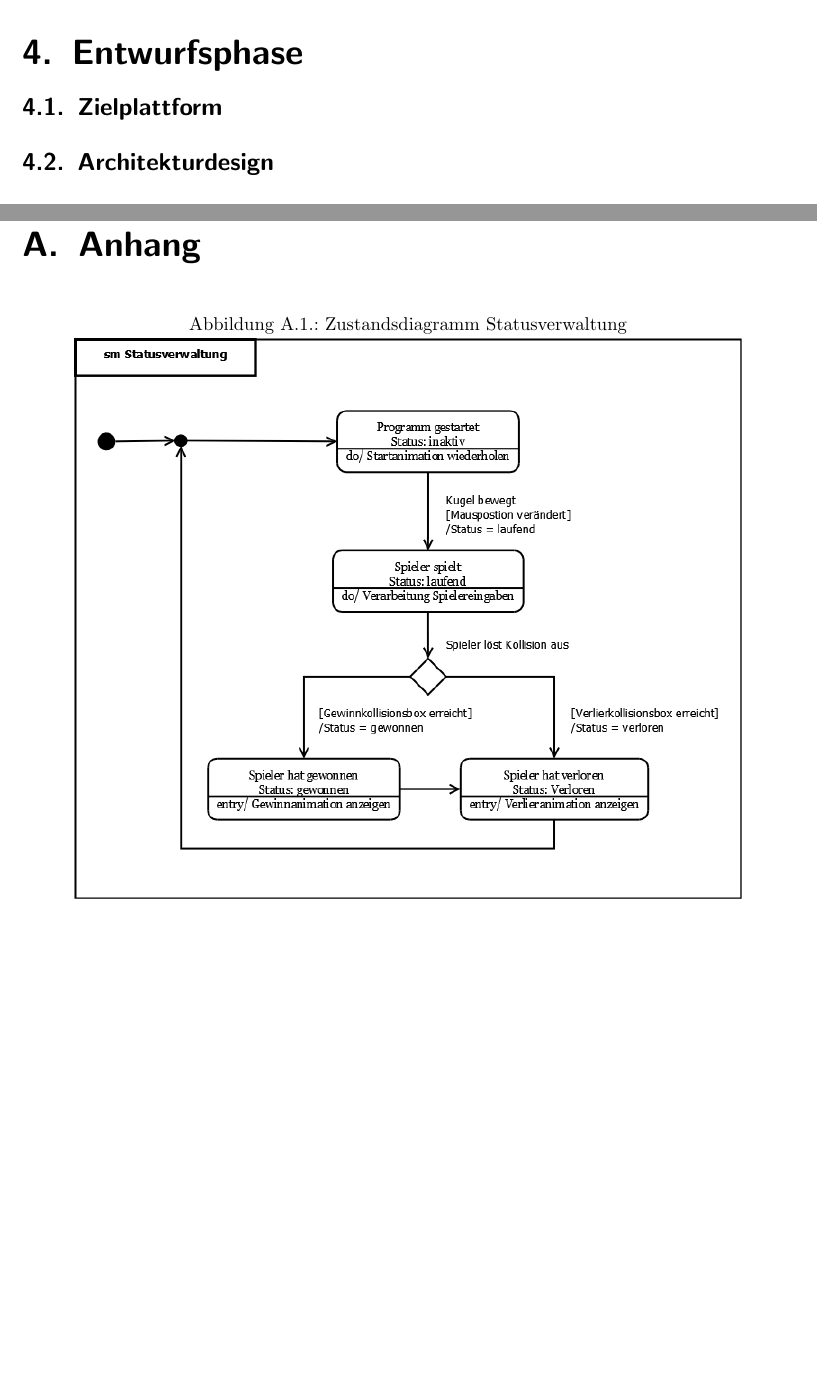
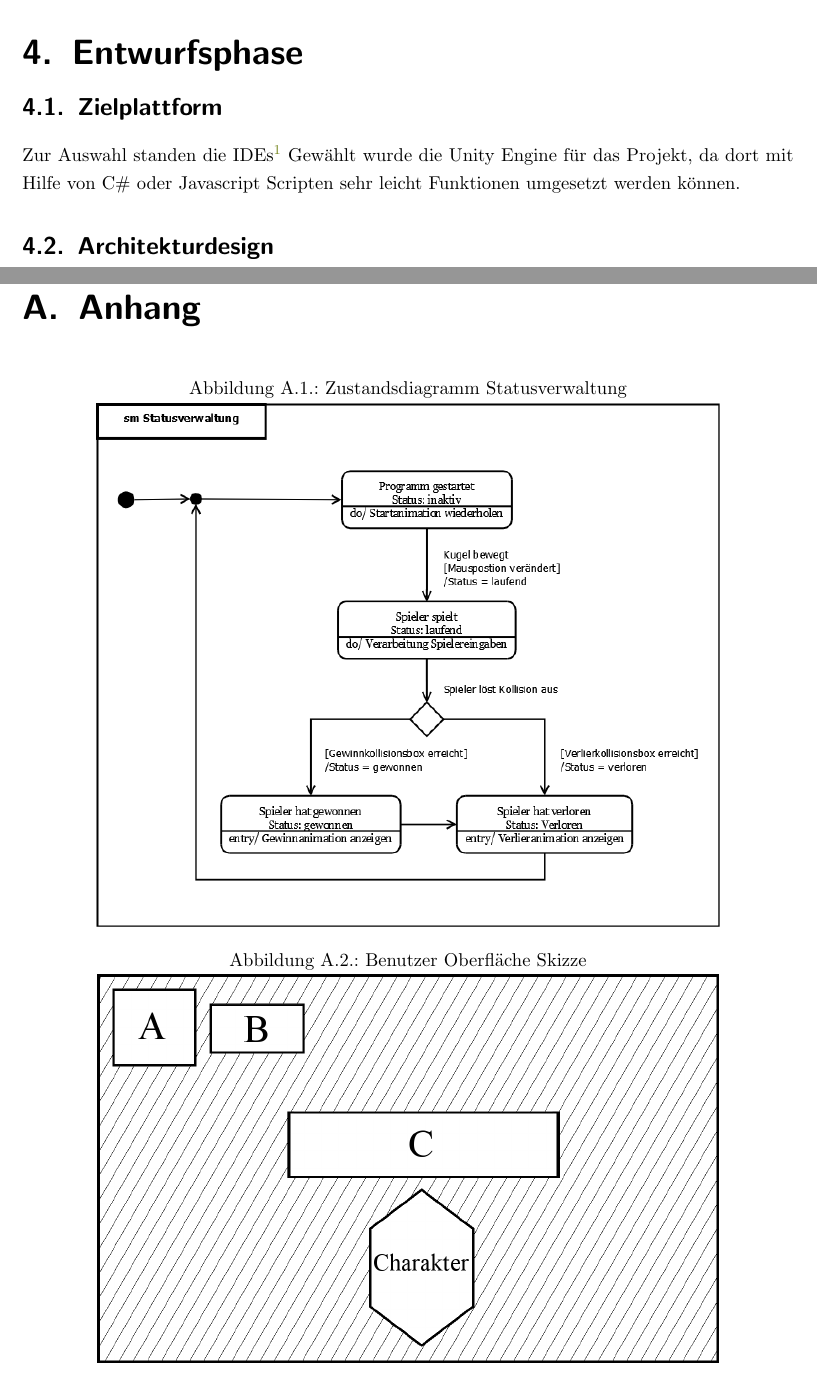
Before and after one commit to MarvTekko/Latex, a LaTeX document (Projektarbeit.tex, which reads Anhang.tex, Inhalt.tex): two parts of pages 9 and 14 of 14, joined at a grey line, cut so that both start at the same text, the shorter picture padded with empty space. Compiled offline with pdfLaTeX.

Commit message:
Aktualisierung

```diff
--- a/Anhang.tex
+++ b/Anhang.tex
@@ -1,6 +1,11 @@
 \chapter{Anhang}
-\begin{figure}[h]
+
+\begin{figure}[H]
+\centering
 \caption{Zustandsdiagramm Statusverwaltung}
-\centering
-\includegraphics[scale=0.375]{Bilder/Diagramme/smStatusverwaltung.png}
+\includegraphics[scale=0.35]{Bilder/Diagramme/smStatusverwaltung.png}
+
+\caption{Benutzer Oberfläche Skizze}
+\includegraphics[scale=0.285]{Bilder/Diagramme/UserInterface.png}
 \end{figure}
+\newpage{}
--- a/Inhalt.tex
+++ b/Inhalt.tex
@@ -46,8 +46,12 @@ Um das Spiel zu komplettieren fehlt nun die Charaktersteuerung.
 
 \chapter{Entwurfsphase}
 \section{Zielplattform}
+Zur Auswahl standen die IDEs\footnote{eng: integrated development environment, de: Integrierte Entwicklungsumgebung}
+Gewählt wurde die Unity Engine für das Projekt, da dort mit Hilfe von C\# oder Javascript Scripten sehr leicht Funktionen umgesetzt werden können.
+
 \section{Architekturdesign}
 \section{Entwurf der Benutzeroberfläche}
+
 \section{Geschäftslogik}
 \section{Maßnahmen zu Qualitätssicherung}
 
```
Also changed, not shown: Quellen.bib (+1 -1 lines), Bilder/Diagramme/UserInterface.png (added), Projektarbeit.pdf, Inhalt.tex (2 more changed lines).
